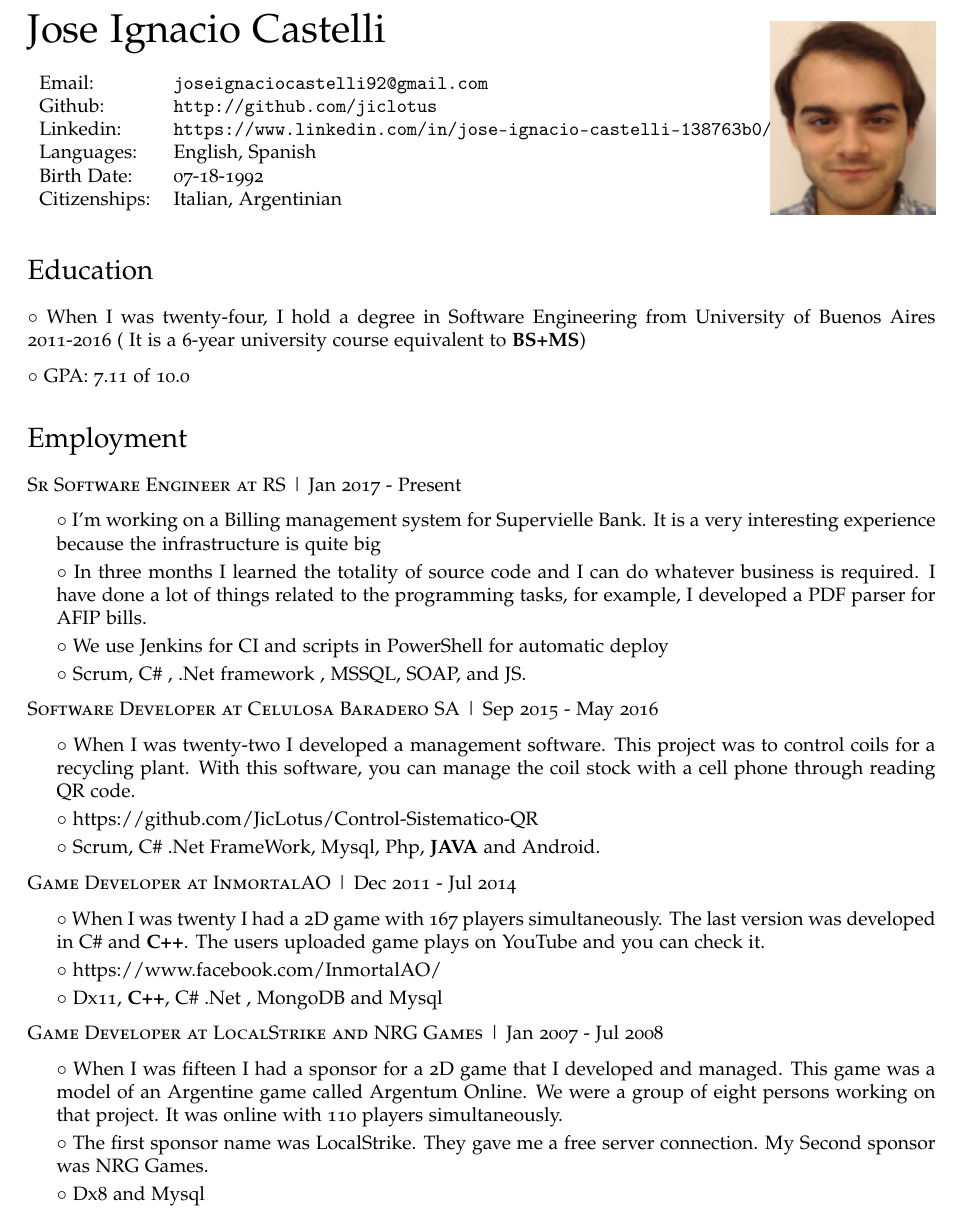
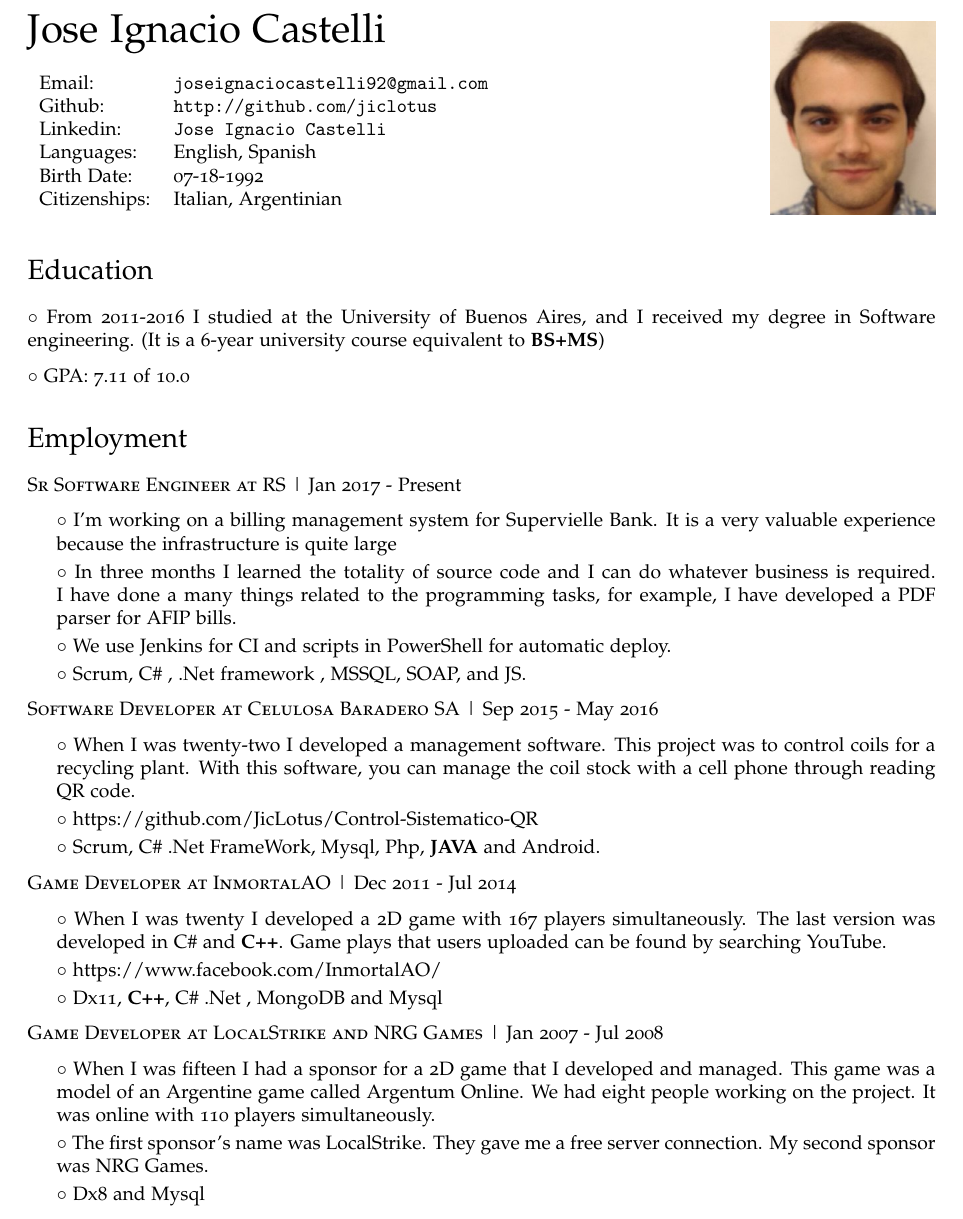
Before and after one commit to JicLotus/CV, a LaTeX CV (cv.tex): part of page 1 of 2, cut so that both start at the same text. Compiled offline with pdfLaTeX.

Commit message:
Update cv.tex

```diff
--- a/cv.tex
+++ b/cv.tex
@@ -79,7 +79,7 @@
 
     Github: &\href{http://github.com/jiclotus}{\tt http://github.com/jiclotus}\\
 
-    Linkedin: &\href{https://www.linkedin.com/in/jose-ignacio-castelli-138763b0/}{\tt https://www.linkedin.com/in/jose-ignacio-castelli-138763b0/}\\
+    Linkedin: &\href{https://www.linkedin.com/in/jose-ignacio-castelli-138763b0/}{\tt Jose Ignacio Castelli}\\
 
     Languages: & English, Spanish\\
     Birth Date: & \textsc{07-18-1992} \\
@@ -95,7 +95,7 @@
 
 \section*{Education}
 \begin{no-indent-itemize}
-  \item\bullet When I was twenty-four, I hold a degree in Software Engineering from University of Buenos Aires 2011-2016 ( It is a 6-year university course equivalent to \textbf{BS+MS})
+  \item\bullet From 2011-2016 I studied at the University of Buenos Aires, and I received my degree in Software engineering. (It is a 6-year university course equivalent to \textbf{BS+MS})
   \item\bullet GPA: 7.11 of 10.0
 \end{no-indent-itemize}
 
@@ -105,9 +105,9 @@
 
     \item\textsc{Sr Software Engineer at RS} | Jan 2017 - Present
     \begin{itemize}
-    \item\bullet I'm working on a Billing management system for Supervielle Bank. It is a very interesting experience because the infrastructure is quite big
-    \item\bullet In three months I learned the totality of source code and I can do whatever business is required. I have done a lot of things related to the programming tasks, for example, I developed a PDF parser for AFIP bills.
-    \item\bullet We use Jenkins for CI and scripts in PowerShell for automatic deploy
+    \item\bullet I'm working on a billing management system for Supervielle Bank. It is a very valuable experience because the infrastructure is quite large
+    \item\bullet In three months I learned the totality of source code and I can do whatever business is required. I have done a many things related to the programming tasks, for example, I have developed a PDF parser for AFIP bills.
+    \item\bullet We use Jenkins for CI and scripts in PowerShell for automatic deploy.
     \item\bullet  Scrum, C\# , .Net framework , MSSQL, SOAP, and JS.
     \end{itemize}
 
@@ -124,7 +124,10 @@
     \item\textsc{Game Developer at InmortalAO} | Dec 2011 - Jul 2014
     \begin{itemize}
     \item\bullet
-    When I was twenty I had a 2D game with 167 players simultaneously. The last version was developed in C\# and \textbf{C++}. The users uploaded game plays on YouTube and you can check it.
+    When I was twenty I developed a 2D game with 167 players simultaneously. The last version was developed in C\# and \textbf{C++}. Game plays that users uploaded can be found by searching YouTube.
+
+
+
     \item\bullet \href{https://www.facebook.com/InmortalAO/}{https://www.facebook.com/InmortalAO/}
     \item\bullet Dx11, \textbf{C++}, C\# .Net , MongoDB and Mysql
     \end{itemize}
@@ -134,8 +137,8 @@
     \begin{itemize}
 
     \item\bullet
-    When I was fifteen I had a sponsor for a 2D game that I developed and managed. This game was a model of an Argentine game called Argentum Online. We were a group of eight persons working on that project. It was online with 110 players simultaneously.
-    \item\bullet The first sponsor name was LocalStrike. They gave me a free server connection. My Second sponsor was NRG Games.
+    When I was fifteen I had a sponsor for a 2D game that I developed and managed. This game was a model of an Argentine game called Argentum Online. We had eight people working on the project. It was online with 110 players simultaneously.
+    \item\bullet The first sponsor's name was LocalStrike. They gave me a free server connection. My second sponsor was NRG Games.
     \item\bullet Dx8 and Mysql
     \end{itemize}
 
```
Also changed, not shown: cv.tex (2 more changed lines).
